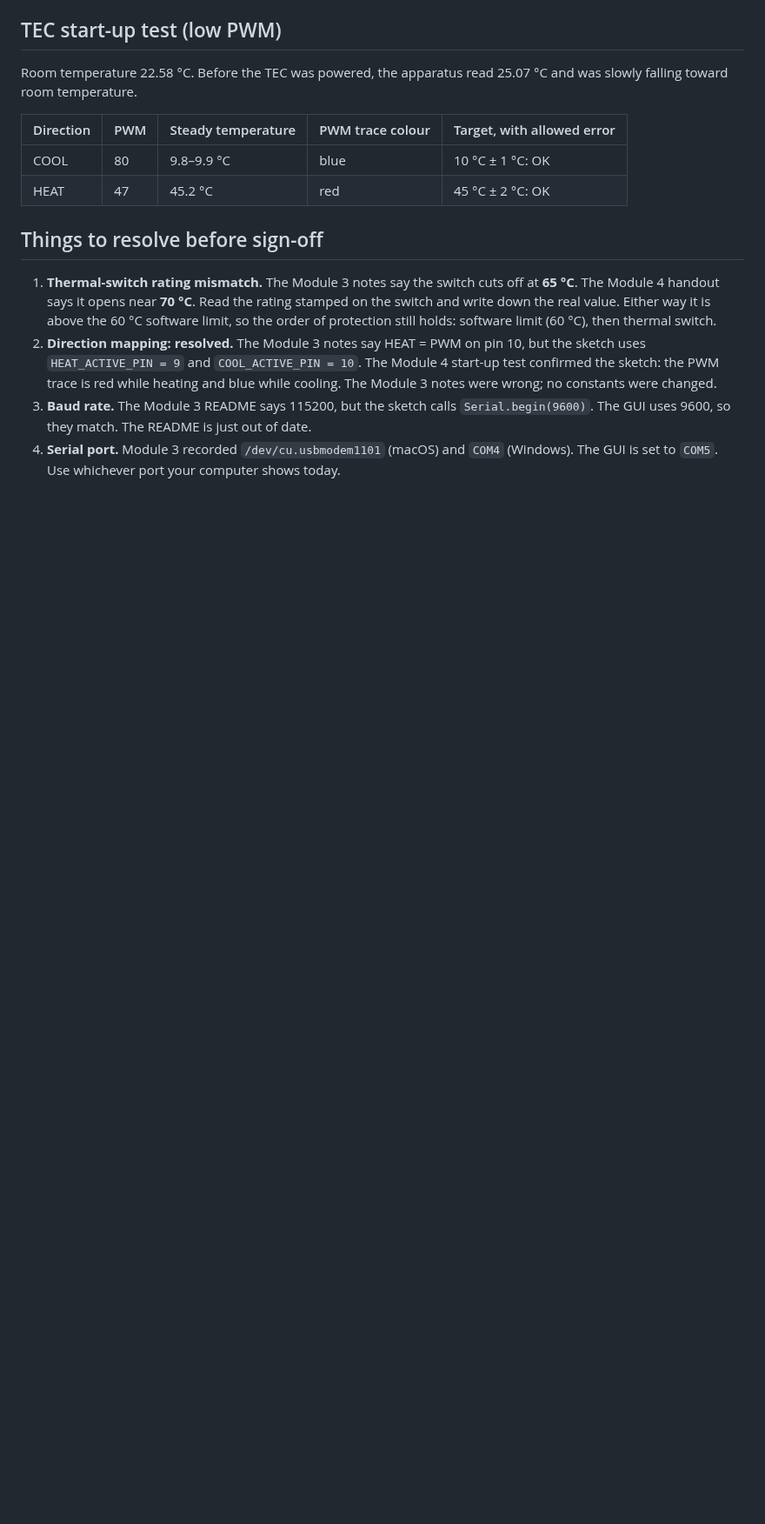
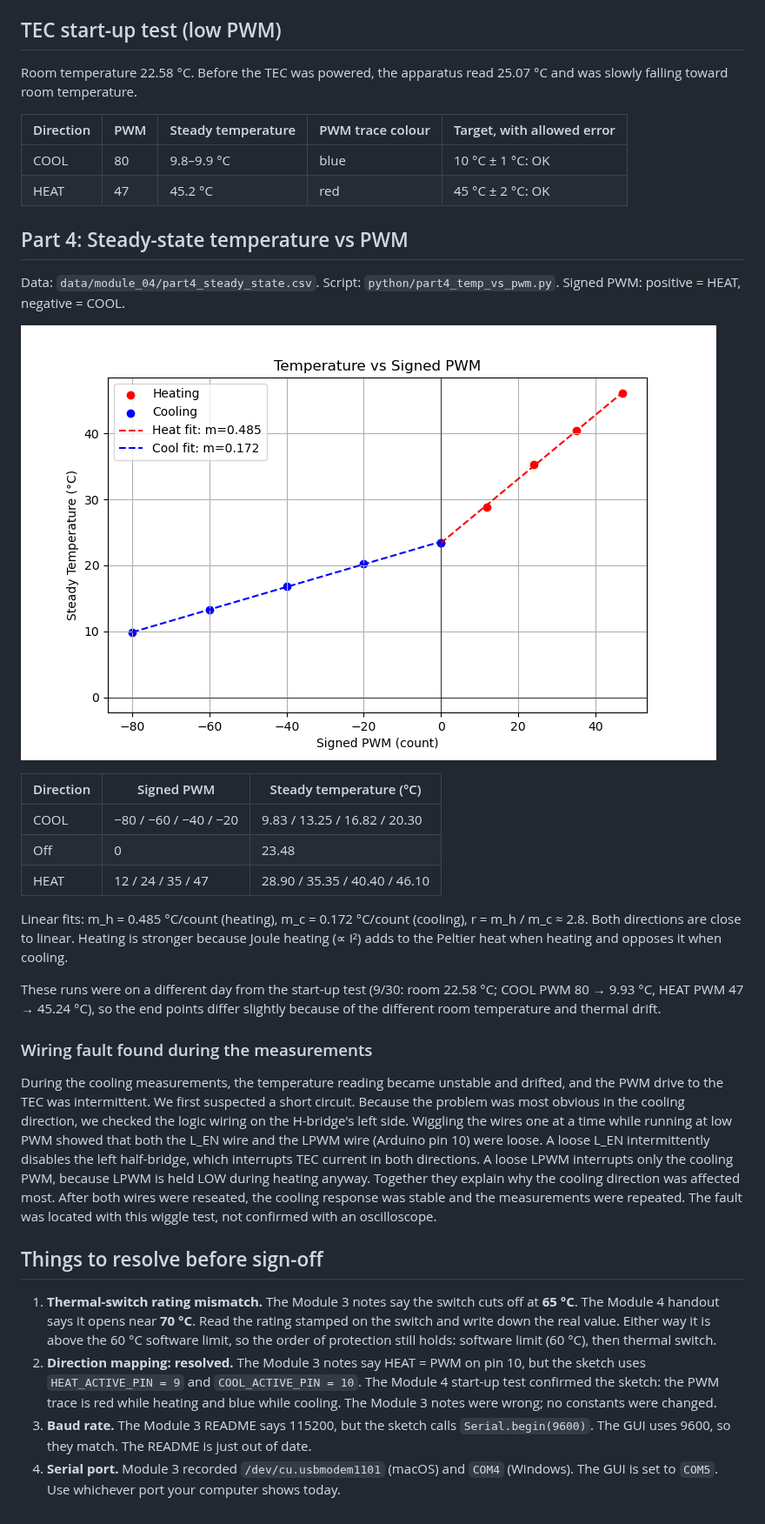
Before and after one commit to tyin-source/Lab-Module-4, a Markdown page: docs/module_notes/module_04_high_current_path.md, the part around the change. Shown at 87% size. GitHub-like rendering; pictures changed too: docs/figures/module_04/part4_temp_vs_signed_pwm.png (added); blank space fills up the shorter version.

```diff
--- a/docs/module_notes/module_04_high_current_path.md
+++ b/docs/module_notes/module_04_high_current_path.md
@@ -115,6 +115,39 @@ slowly falling toward room temperature.
 | COOL | 80 | 9.8–9.9 °C | blue | 10 °C ± 1 °C: OK |
 | HEAT | 47 | 45.2 °C | red | 45 °C ± 2 °C: OK |
 
+## Part 4: Steady-state temperature vs PWM
+
+Data: `data/module_04/part4_steady_state.csv`. Script: `python/part4_temp_vs_pwm.py`.
+Signed PWM: positive = HEAT, negative = COOL.
+
+![Temperature vs signed PWM](../figures/module_04/part4_temp_vs_signed_pwm.png)
+
+| Direction | Signed PWM | Steady temperature (°C) |
+| --- | --- | --- |
+| COOL | −80 / −60 / −40 / −20 | 9.83 / 13.25 / 16.82 / 20.30 |
+| Off | 0 | 23.48 |
+| HEAT | 12 / 24 / 35 / 47 | 28.90 / 35.35 / 40.40 / 46.10 |
+
+Linear fits: m_h = 0.485 °C/count (heating), m_c = 0.172 °C/count (cooling), r = m_h / m_c ≈ 2.8.
+Both directions are close to linear. Heating is stronger because Joule heating (∝ I²) adds to
+the Peltier heat when heating and opposes it when cooling.
+
+These runs were on a different day from the start-up test (9/30: room 22.58 °C; COOL PWM 80 →
+9.93 °C, HEAT PWM 47 → 45.24 °C), so the end points differ slightly because of the different
+room temperature and thermal drift.
+
+### Wiring fault found during the measurements
+
+During the cooling measurements, the temperature reading became unstable and drifted, and the PWM
+drive to the TEC was intermittent. We first suspected a short circuit. Because the problem was most
+obvious in the cooling direction, we checked the logic wiring on the H-bridge's left side. Wiggling
+the wires one at a time while running at low PWM showed that both the L_EN wire and the LPWM wire
+(Arduino pin 10) were loose. A loose L_EN intermittently disables the left half-bridge, which
+interrupts TEC current in both directions. A loose LPWM interrupts only the cooling PWM, because
+LPWM is held LOW during heating anyway. Together they explain why the cooling direction was affected
+most. After both wires were reseated, the cooling response was stable and the measurements were
+repeated. The fault was located with this wiggle test, not confirmed with an oscilloscope.
+
 ## Things to resolve before sign-off
 
 1. **Thermal-switch rating mismatch.** The Module 3 notes say the switch cuts off at
```
Also changed, not shown: 2 other files.
